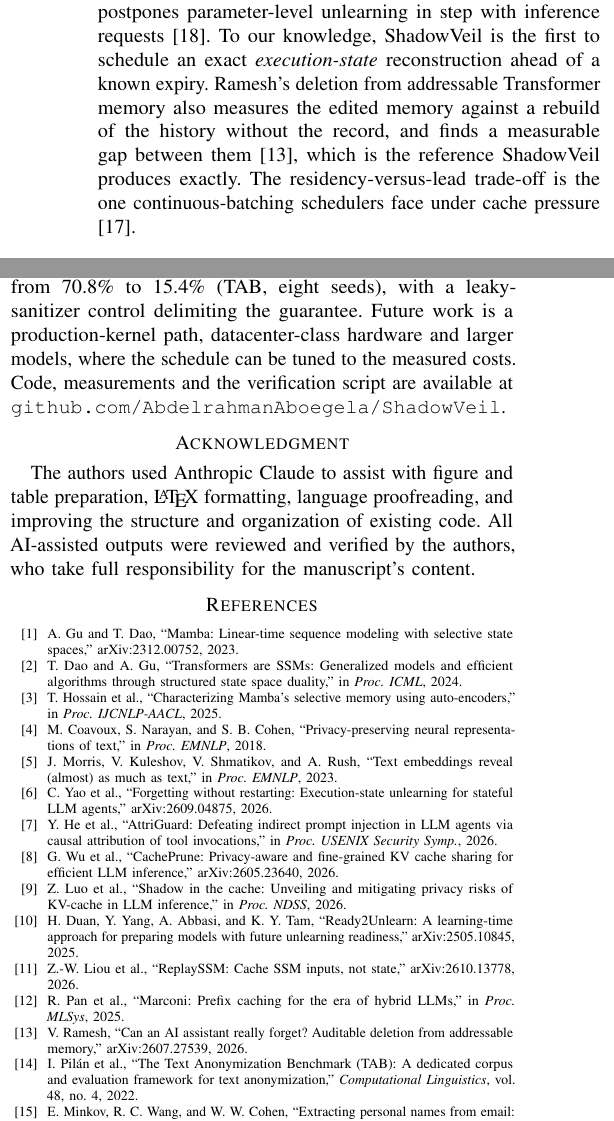
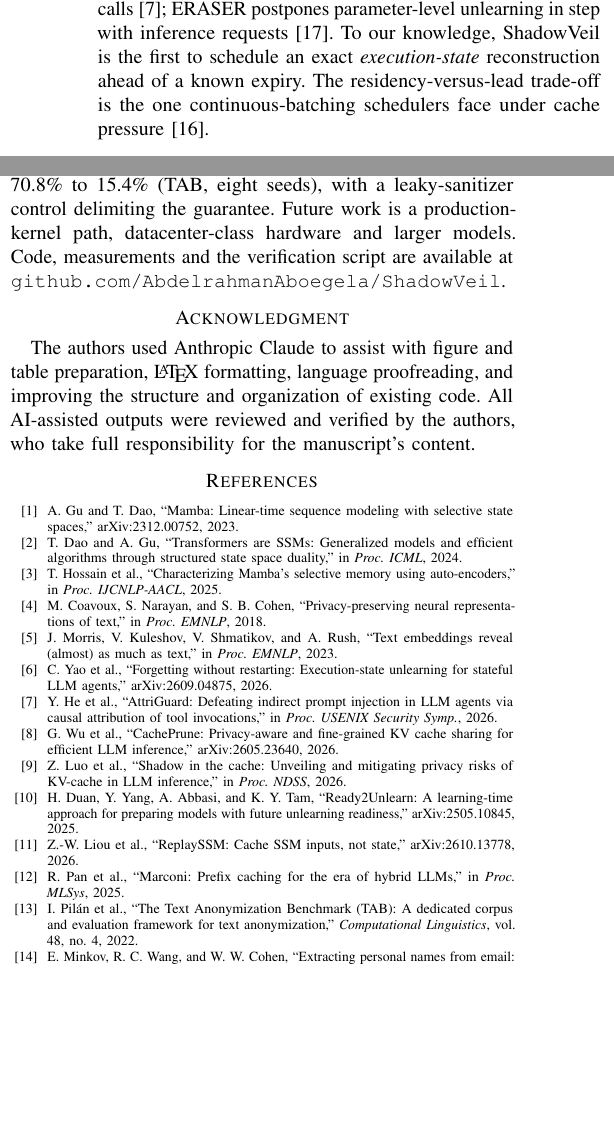
Before and after one commit to AbdelrahmanAboegela/ShadowVeil, a LaTeX paper (paper/shadowveil-paper.tex): two parts of the columns of pages 2 and 6 of 6, joined at a grey line, cut so that both start at the same text, the shorter picture padded with empty space. Compiled offline with pdfLaTeX.

Commit message:
Affiliation updated to the faculty and university address; related work and conclusion trimmed to keep six pages

```diff
--- a/paper/shadowveil-paper.tex
+++ b/paper/shadowveil-paper.tex
@@ -19,7 +19,9 @@
 
 \title{ShadowVeil: Prospective Counterfactual Revocation for Mamba Inference State}
 \author{\IEEEauthorblockN{Abdelrahman A. Alshames, Aly H. Gouda, Omnia S. Eshra, Zeina Eltannikhy, and Salma A. Alashry}
-\IEEEauthorblockA{Egypt Japan University of Science and Technology (EJUST), Egypt\\
+\IEEEauthorblockA{Faculty of Computer Science and Information Technology,\\
+Egypt-Japan University of Science and Technology (E-JUST),\\
+New Borg El-Arab City, Alexandria 21934, Egypt\\
 abdelrahman.aboegela@ejust.edu.eg}}
 
 \begin{document}
@@ -95,7 +97,7 @@ Ramesh gives a transport criterion for subtracting a saved state difference in d
 never-stored state on Kimi Linear (exact on every audited array), and checks the criterion's classification on Mamba-2, Falcon-H1 and RWKV-7
 \cite{deltaomission}; replay there runs after the request. AttriGuard runs parallel counterfactual branches to attribute tool calls
 \cite{attriguard}; ERASER postpones parameter-level unlearning in step with inference requests \cite{eraser}.
-To our knowledge, ShadowVeil is the first to schedule an exact \emph{execution-state} reconstruction ahead of a known expiry. Ramesh's deletion from addressable Transformer memory also measures the edited memory against a rebuild of the history without the record, and finds a measurable gap between them \cite{ramesh}, which is the reference ShadowVeil produces exactly. The residency-versus-lead trade-off is the one continuous-batching
+To our knowledge, ShadowVeil is the first to schedule an exact \emph{execution-state} reconstruction ahead of a known expiry. The residency-versus-lead trade-off is the one continuous-batching
 schedulers face under cache pressure \cite{congestion}.
 
 \section{Problem Formulation and Method}
@@ -409,7 +411,7 @@ ShadowVeil keeps the exact transition count of replay and moves it ahead of the
 reference run under the same recorded schedule at every lookahead, from non-zero snapshots and on Mamba-1 and Mamba-2. A 16-token lookahead
 removes the deadline misses at 16 sessions with half the expiries aligned at 130M, 370M and 1.4B; under extreme load at 370M and 1.4B full duplication meets every deadline. Identity
 recovery falls from \nTUTabA\% to \nTSTabA\% (TAB, eight seeds), with a leaky-sanitizer control
-delimiting the guarantee. Future work is a production-kernel path, datacenter-class hardware and larger models, where the schedule can be tuned to the measured costs. Code, measurements and the verification script are available at \texttt{github.com/\allowbreak{}AbdelrahmanAboegela/\allowbreak{}ShadowVeil}.
+delimiting the guarantee. Future work is a production-kernel path, datacenter-class hardware and larger models. Code, measurements and the verification script are available at \texttt{github.com/\allowbreak{}AbdelrahmanAboegela/\allowbreak{}ShadowVeil}.
 
 \section*{Acknowledgment}
 The authors used Anthropic Claude to assist with figure and table preparation, \LaTeX{} formatting, language proofreading, and improving the structure and organization of existing code. All AI-assisted outputs were reviewed and verified by the authors, who take full responsibility for the manuscript's content.
@@ -455,9 +457,6 @@ Z.-W. Liou et al., ``ReplaySSM: Cache SSM inputs, not state,'' arXiv:2610.13778,
 \bibitem{marconi}
 R. Pan et al., ``Marconi: Prefix caching for the era of hybrid LLMs,'' in \emph{Proc. MLSys}, 2025.
 
-\bibitem{ramesh}
-V. Ramesh, ``Can an AI assistant really forget? Auditable deletion from addressable memory,'' arXiv:2607.27539, 2026.
-
 \bibitem{tab}
 I. Pil\'{a}n et al., ``The Text Anonymization Benchmark (TAB): A dedicated corpus and evaluation framework for text anonymization,'' \emph{Computational Linguistics}, vol. 48, no. 4, 2022.
 
```
Also changed, not shown: README.md, paper/shadowveil-paper.pdf, 2 other files.
